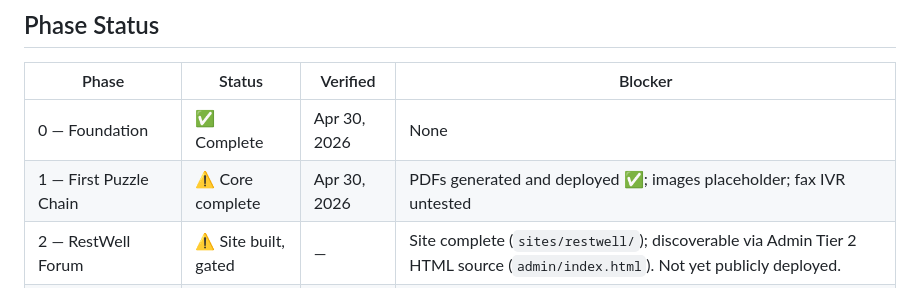
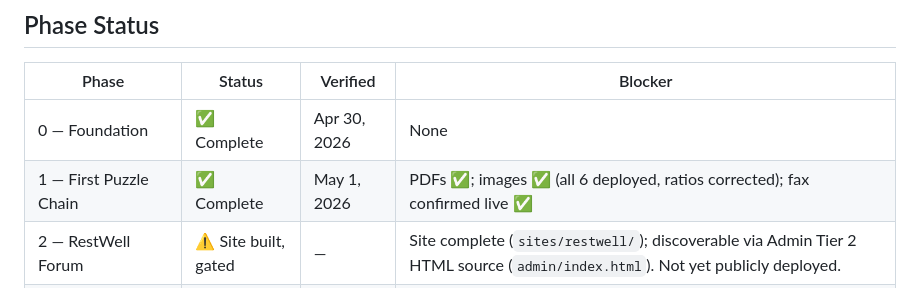
Before and after one commit to mdunnam/ARG, a Markdown page: docs/roadmap.md, the part around the change. Drawn GitHub-style.

Commit message:
roadmap: Phase 1 complete (images deployed, fax confirmed, PDFs live)

```diff
--- a/docs/roadmap.md
+++ b/docs/roadmap.md
@@ -9,7 +9,7 @@ Last updated: April 30, 2026 (night)
 | Phase | Status | Verified | Blocker |
 |---|---|---|---|
 | 0 — Foundation | ✅ Complete | Apr 30, 2026 | None |
-| 1 — First Puzzle Chain | ⚠️ Core complete | Apr 30, 2026 | PDFs generated and deployed ✅; images placeholder; fax IVR untested |
+| 1 — First Puzzle Chain | ✅ Complete | May 1, 2026 | PDFs ✅; images ✅ (all 6 deployed, ratios corrected); fax confirmed live ✅ |
 | 2 — RestWell Forum | ⚠️ Site built, gated | — | Site complete (`sites/restwell/`); discoverable via Admin Tier 2 HTML source (`admin/index.html`). Not yet publicly deployed. |
 | 3 — Wexler Archive | ⬜ Not started | — | Requires Phase 2 community seeding |
 | 4 — Harrow County Records | ⬜ Not started | — | Phase 3 dependency |
```
